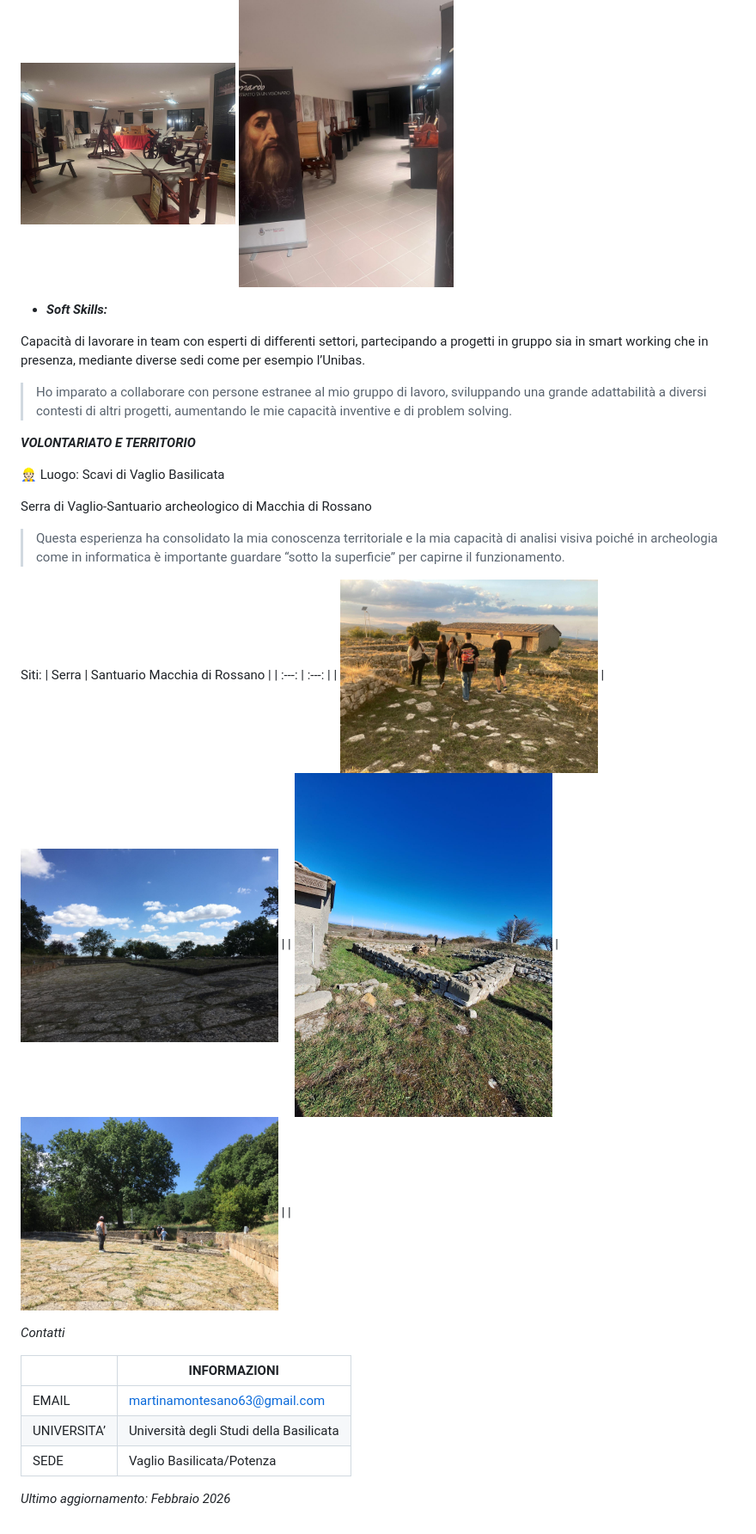
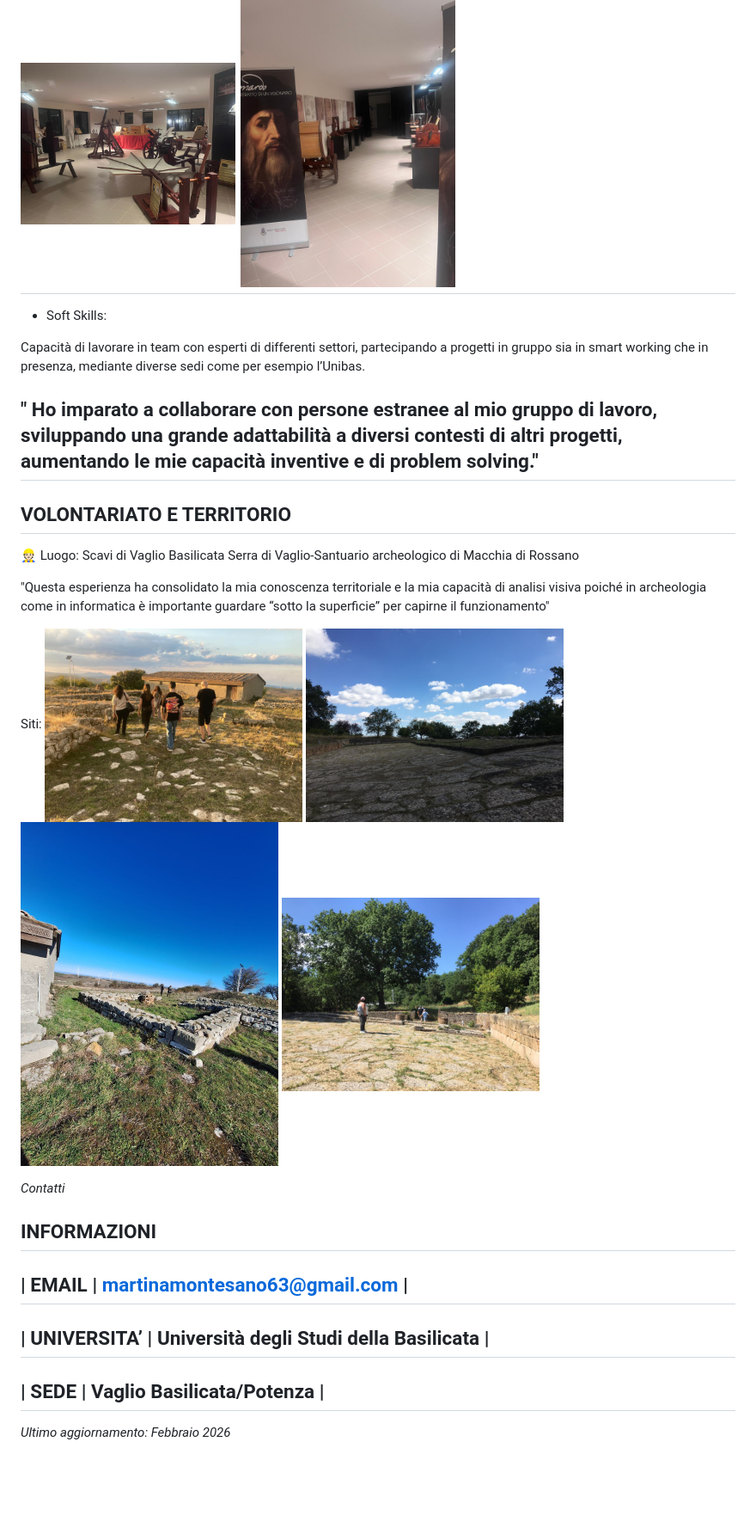
Before and after one commit to Martina-Montesano/Progetto-Portfolio, a Markdown page: README.md, the part around one of its changes. Shown at 86% size. Drawn GitHub-style; blank space fills up the shorter version.

```diff
--- a/README.md
+++ b/README.md
@@ -106,41 +104,39 @@ GESTIONE AREA SCENTIFICA:
 Cura, approfondimento ed esposizione dettagliata dei modelli delle macchine di Leonardo Da Vinci, permettendomi di spiegare concetti complessi ad un pubblico eterogeneo.
 
 <img src="museo%20foto%201.jpeg" width="250"> <img src="museo%202%20foto.jpeg" width="250">
+---
 
-- ***Soft Skills:***
+- Soft Skills:
 
 Capacità di lavorare in team con esperti di differenti settori, partecipando a progetti in gruppo sia in smart working che in presenza, mediante diverse sedi come per esempio l’Unibas.
 
-> Ho imparato a collaborare con persone estranee al mio gruppo di lavoro, sviluppando una grande adattabilità a diversi contesti di altri progetti, aumentando le mie capacità inventive e di problem solving.
->
-
-
-
-***VOLONTARIATO E TERRITORIO***
+" Ho imparato a collaborare con persone estranee al mio gruppo di lavoro, sviluppando una grande adattabilità a diversi contesti di altri progetti, aumentando le mie capacità inventive e di problem solving."
+---
+VOLONTARIATO E TERRITORIO
+---
 
 👷🏻 Luogo: Scavi di Vaglio Basilicata
-
 Serra di Vaglio-Santuario archeologico di Macchia di Rossano
 
-> Questa esperienza ha consolidato la mia conoscenza territoriale e la mia capacità di analisi visiva poiché in archeologia come in informatica è importante guardare “sotto la superficie” per capirne il funzionamento.
->
+"Questa esperienza ha consolidato la mia conoscenza territoriale e la mia capacità di analisi visiva poiché in archeologia come in informatica è importante guardare “sotto la superficie” per capirne il funzionamento"
 
 Siti:
-| Serra | Santuario Macchia di Rossano |
-| :---: | :---: |
-| <img src="serra%201.jpeg" width="300"> | <img src="rossano%201.jpeg" width="300"> |
-| <img src="serra%203.jpeg" width="300"> | <img src="rossano%202.jpeg" width="300"> | |
+ <img src="serra%201.jpeg" width="300">  <img src="rossano%201.jpeg" width="300">
+ <img src="serra%203.jpeg" width="300">  <img src="rossano%202.jpeg" width="300">
 </aside>
 
 <aside>
 
 *Contatti*
 
-|  | INFORMAZIONI |
-| --- | --- |
+ INFORMAZIONI
+ ---
 | EMAIL | [martinamontesano63@gmail.com](mailto:martinamontesano63@gmail.com) |
+---
 | UNIVERSITA’ | Università degli Studi della Basilicata |
+---
 | SEDE | Vaglio Basilicata/Potenza |
+---
 </aside>
 
 *Ultimo aggiornamento: Febbraio 2026*
```
Also changed, not shown: other parts of README.md (+48 -50 lines).
